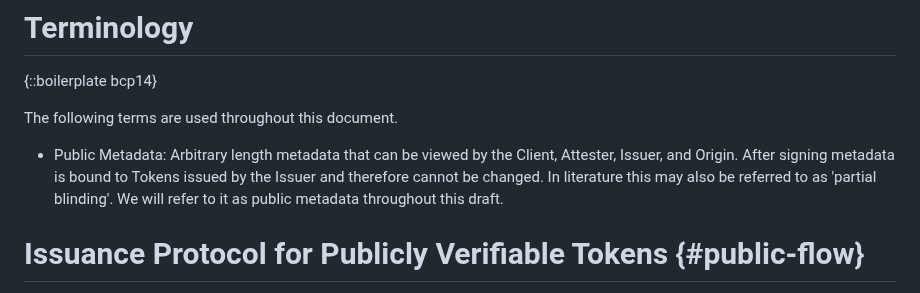
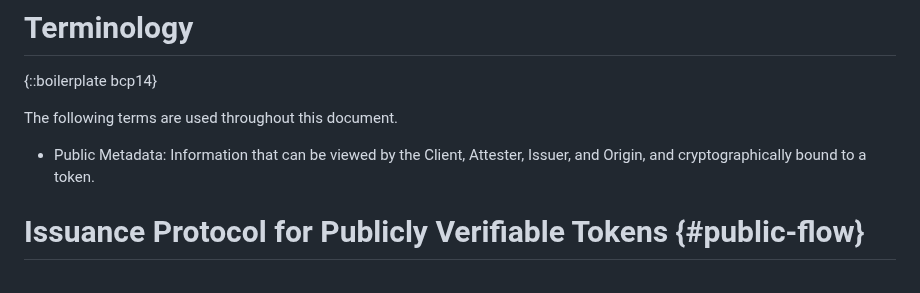
Before and after one commit to smhendrickson/draft-hendrickson-privacypass-public-metadata-issuance, a Markdown page: draft-hendrickson-privacypass-public-metadata-issuance.md, the part around the change. Drawn GitHub-style.

Commit message:
Update draft-hendrickson-privacypass-public-metadata-issuance.md
Co-authored-by: Christopher Wood <caw@heapingbits.net>

```diff
--- a/draft-hendrickson-privacypass-public-metadata-issuance.md
+++ b/draft-hendrickson-privacypass-public-metadata-issuance.md
@@ -49,7 +49,7 @@ TODO Introduction
 
 The following terms are used throughout this document.
 
-- Public Metadata: Arbitrary length metadata that can be viewed by the Client, Attester, Issuer, and Origin. After signing metadata is bound to Tokens issued by the Issuer and therefore cannot be changed. In literature this may also be referred to as 'partial blinding'. We will refer to it as public metadata throughout this draft.
+- Public Metadata: Information that can be viewed by the Client, Attester, Issuer, and Origin, and cryptographically bound to a token.
 
 # Issuance Protocol for Publicly Verifiable Tokens {#public-flow}
 
```
